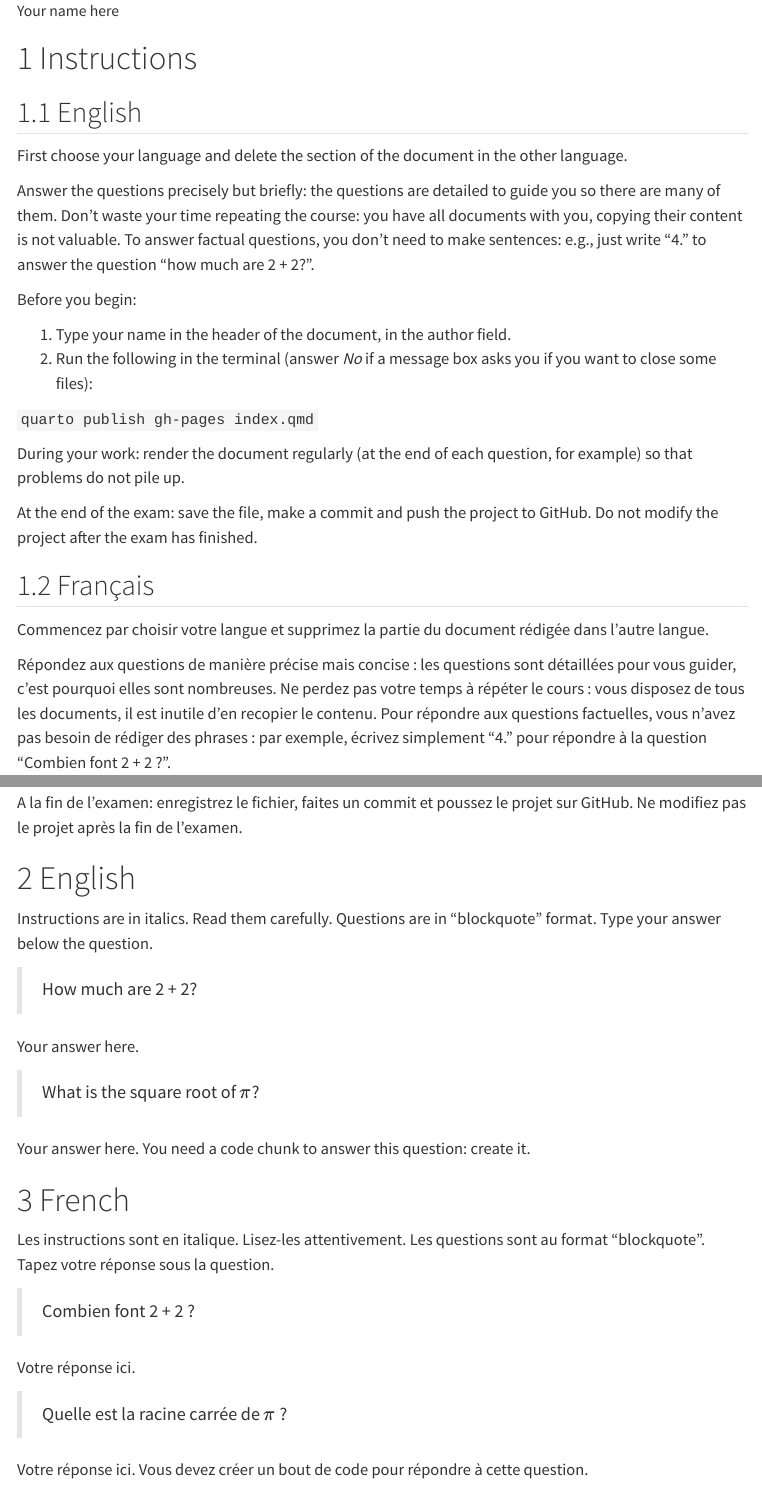
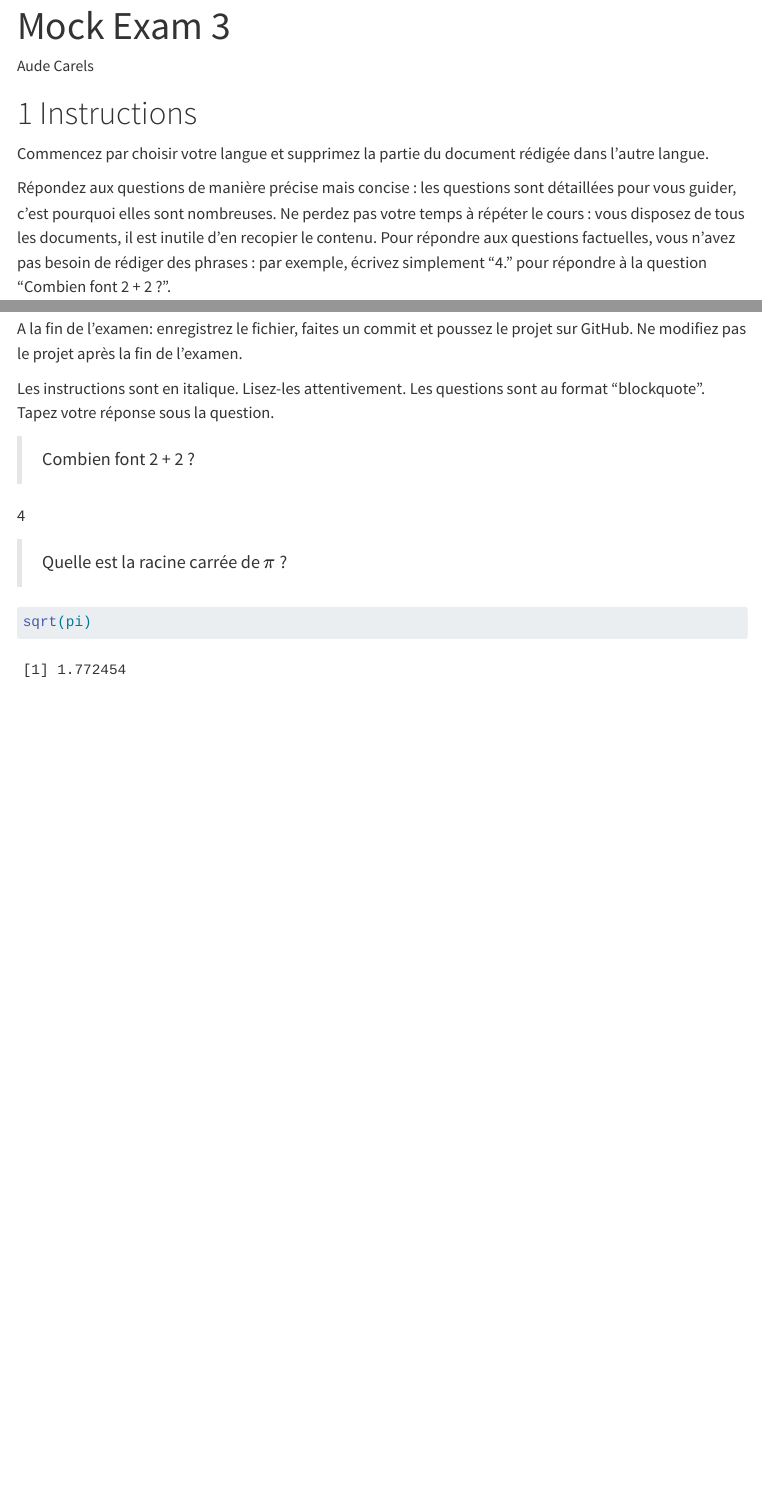
Before and after one commit to audecarels1/mock_exam_3, a Quarto document (index.qmd): the page in a window 1100 px wide, from 70 px down before the commit and from 20 px down after it, and a second part further down, joined at a grey line. Rendered offline with R 4.5, knitr and Pandoc in place of Quarto, with nearby package versions; menus at the side of the page are left out.

Commit message:
finished

````diff
--- a/index.qmd
+++ b/index.qmd
@@ -1,6 +1,6 @@
 ---
-title: "Mock Exam"
-author: "Your name here"
+title: "Mock Exam 3"
+author: "Aude Carels"
 format:
   html:
     number-sections: true
@@ -22,33 +22,9 @@
 
 # Instructions
 
-## English
-
-First choose your language and delete the section of the document in the other language.
-
-Answer the questions precisely but briefly: the questions are detailed to guide you so there are many of them.
-Don't waste your time repeating the course: you have all documents with you, copying their content is not valuable.
-To answer factual questions, you don't need to make sentences: e.g., just write "4." to answer the question "how much are 2 + 2?".
-
-Before you begin:
-
-1.  Type your name in the header of the document, in the author field.
-2.  Run the following in the terminal (answer *No* if a message box asks you if you want to close some files):
-
-`quarto publish gh-pages index.qmd`
-
-During your work: render the document regularly (at the end of each question, for example) so that problems do not pile up.
-
-At the end of the exam: save the file, make a commit and push the project to GitHub.
-Do not modify the project after the exam has finished.
-
-## Français
-
 Commencez par choisir votre langue et supprimez la partie du document rédigée dans l'autre langue.
 
-Répondez aux questions de manière précise mais concise : les questions sont détaillées pour vous guider, c'est pourquoi elles sont nombreuses.
-Ne perdez pas votre temps à répéter le cours : vous disposez de tous les documents, il est inutile d'en recopier le contenu.
-Pour répondre aux questions factuelles, vous n'avez pas besoin de rédiger des phrases : par exemple, écrivez simplement "4." pour répondre à la question "Combien font 2 + 2 ?".
+Répondez aux questions de manière précise mais concise : les questions sont détaillées pour vous guider, c'est pourquoi elles sont nombreuses. Ne perdez pas votre temps à répéter le cours : vous disposez de tous les documents, il est inutile d'en recopier le contenu. Pour répondre aux questions factuelles, vous n'avez pas besoin de rédiger des phrases : par exemple, écrivez simplement "4." pour répondre à la question "Combien font 2 + 2 ?".
 
 Avant de commencer:
 
@@ -59,37 +35,16 @@
 
 Pendant votre travail: rendez le document régulièrement (à la fin de chaque question par exemple) pour ne pas laisser les problèmes s'accumuler.
 
-A la fin de l'examen: enregistrez le fichier, faites un commit et poussez le projet sur GitHub.
-Ne modifiez pas le projet après la fin de l'examen.
+A la fin de l'examen: enregistrez le fichier, faites un commit et poussez le projet sur GitHub. Ne modifiez pas le projet après la fin de l'examen.
 
-# English
-
-Instructions are in italics.
-Read them carefully.
-Questions are in "blockquote" format.
-Type your answer below the question.
-
-> How much are 2 + 2?
-
-Your answer here.
-
-> What is the square root of $\pi$?
-
-Your answer here.
-You need a code chunk to answer this question: create it.
-
-# French
-
-Les instructions sont en italique.
-Lisez-les attentivement.
-Les questions sont au format "blockquote".
-Tapez votre réponse sous la question.
+Les instructions sont en italique. Lisez-les attentivement. Les questions sont au format "blockquote". Tapez votre réponse sous la question.
 
 > Combien font 2 + 2 ?
 
-Votre réponse ici.
+4
 
 > Quelle est la racine carrée de $\pi$ ?
 
-Votre réponse ici.
-Vous devez créer un bout de code pour répondre à cette question.
+```{r}
+sqrt(pi)
+```
````
